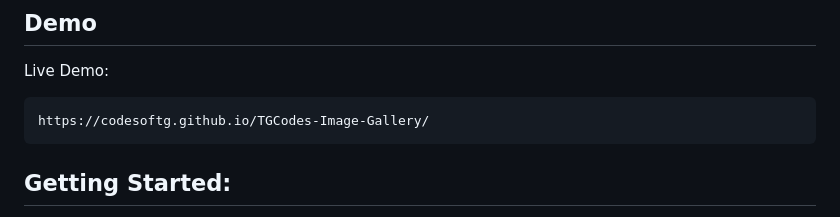
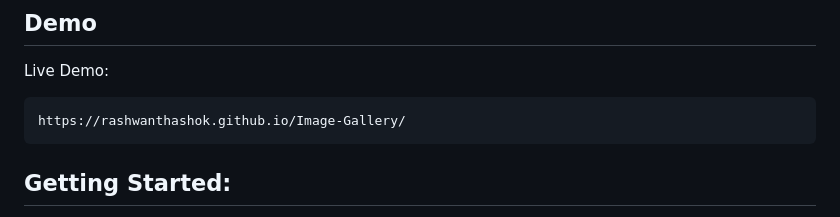
Before and after one commit to rashwanthashok/Image-Gallery, a Markdown page: README.md, the part around the change. GitHub-like rendering.

```diff
--- a/README.md
+++ b/README.md
@@ -19,7 +19,7 @@ The Rashwanth Image Gallery is a responsive web page that showcases a collection
 
 Live Demo:
 
-    https://codesoftg.github.io/TGCodes-Image-Gallery/
+    https://rashwanthashok.github.io/Image-Gallery/
 ## Getting Started:
 
 To use the Rashwanth Image Gallery web page, follow these steps:
```
